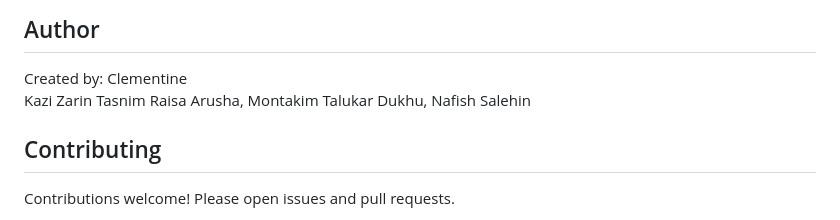
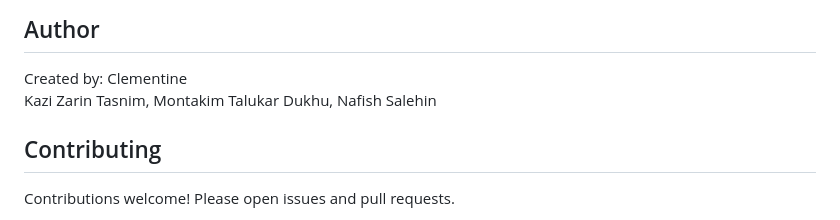
Before and after one commit to mdNafish1527/Police-Officer-to-Case-Matching-ML-System, a Markdown page: README.md, the part around the change. GitHub-like rendering.

```diff
--- a/README.md
+++ b/README.md
@@ -259,7 +259,7 @@ IIT- University Of Dhaka
 ## Author
 
 Created by: Clementine
-            Kazi Zarin Tasnim Raisa Arusha,                                                                                                                                     Montakim Talukar Dukhu,
+            Kazi Zarin Tasnim,                                                                                                                                     Montakim Talukar Dukhu,
             Nafish Salehin
 
 ## Contributing
```
